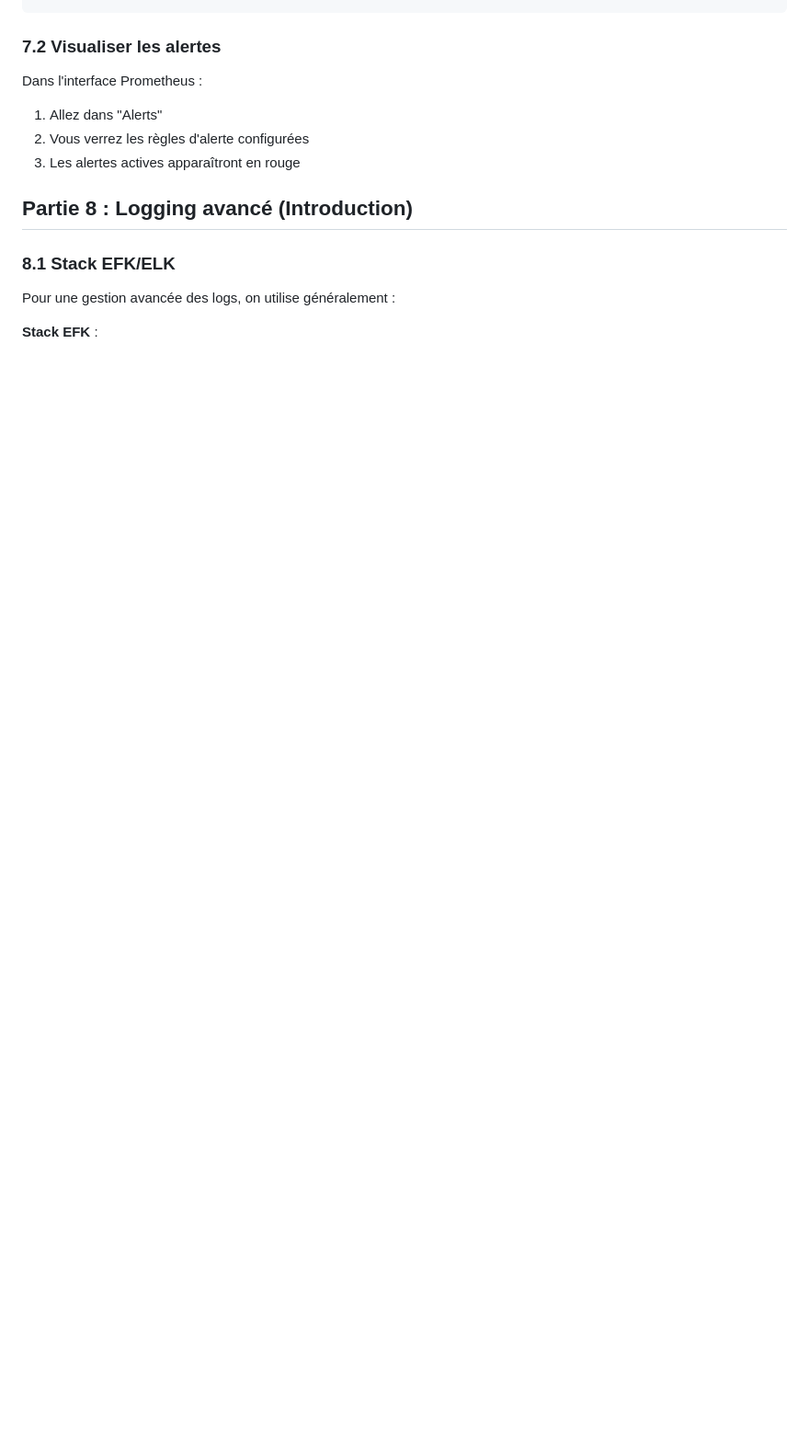
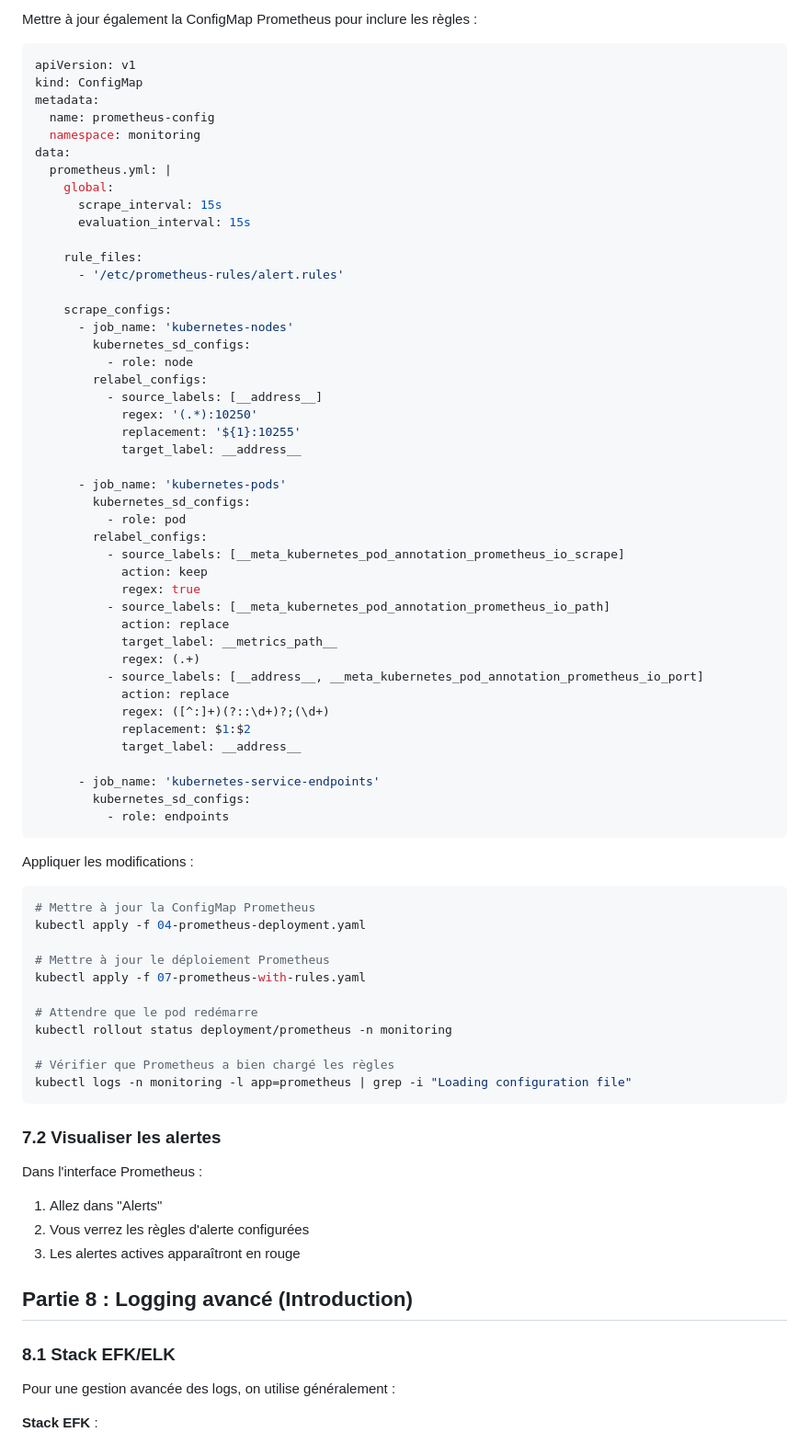
Before and after one commit to fpetignat/kubernetes-formation, a Markdown page: tp4/README.md, the part around one of its changes. Shown at 92% size. GitHub-like rendering; blank space fills up the shorter version.

````diff
--- a/tp4/README.md
+++ b/tp4/README.md
@@ -874,3 +936,66 @@ kubectl apply -f 07-prometheus-rules.yaml
+Mettre à jour également la ConfigMap Prometheus pour inclure les règles :
+
+```yaml
+apiVersion: v1
+kind: ConfigMap
+metadata:
+  name: prometheus-config
+  namespace: monitoring
+data:
+  prometheus.yml: |
+    global:
+      scrape_interval: 15s
+      evaluation_interval: 15s
+
+    rule_files:
+      - '/etc/prometheus-rules/alert.rules'
+
+    scrape_configs:
+      - job_name: 'kubernetes-nodes'
+        kubernetes_sd_configs:
+          - role: node
+        relabel_configs:
+          - source_labels: [__address__]
+            regex: '(.*):10250'
+            replacement: '${1}:10255'
+            target_label: __address__
+
+      - job_name: 'kubernetes-pods'
+        kubernetes_sd_configs:
+          - role: pod
+        relabel_configs:
+          - source_labels: [__meta_kubernetes_pod_annotation_prometheus_io_scrape]
+            action: keep
+            regex: true
+          - source_labels: [__meta_kubernetes_pod_annotation_prometheus_io_path]
+            action: replace
+            target_label: __metrics_path__
+            regex: (.+)
+          - source_labels: [__address__, __meta_kubernetes_pod_annotation_prometheus_io_port]
+            action: replace
+            regex: ([^:]+)(?::\d+)?;(\d+)
+            replacement: $1:$2
+            target_label: __address__
+
+      - job_name: 'kubernetes-service-endpoints'
+        kubernetes_sd_configs:
+          - role: endpoints
+```
+
+Appliquer les modifications :
+
+```bash
+# Mettre à jour la ConfigMap Prometheus
+kubectl apply -f 04-prometheus-deployment.yaml
+
+# Mettre à jour le déploiement Prometheus
+kubectl apply -f 07-prometheus-with-rules.yaml
+
+# Attendre que le pod redémarre
+kubectl rollout status deployment/prometheus -n monitoring
+
+# Vérifier que Prometheus a bien chargé les règles
+kubectl logs -n monitoring -l app=prometheus | grep -i "Loading configuration file"
 ```
 
 ### 7.2 Visualiser les alertes
````
Also changed, not shown: other parts of tp4/README.md (+133 -11 lines).
